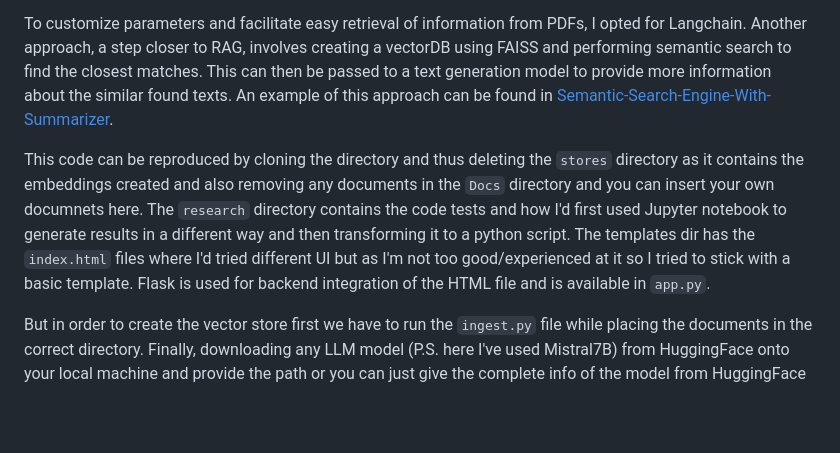
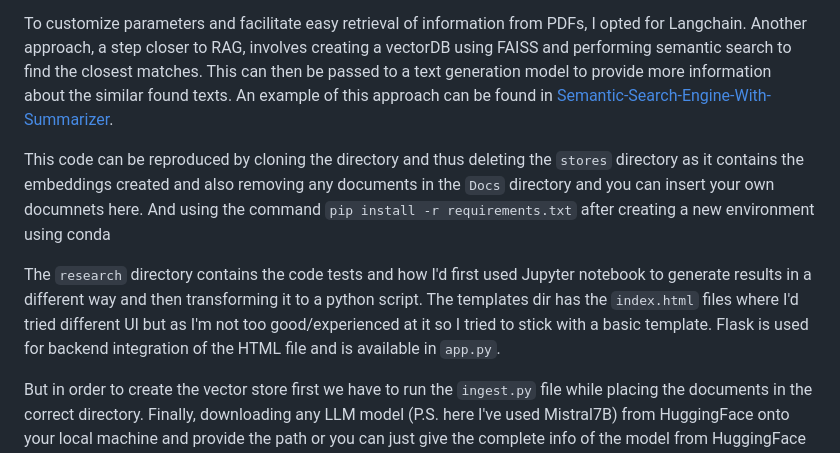
Before and after one commit to akashrai2003/LLM-RAG-Using-Flask, a Markdown page: RAG/README.md, the part around the change. Drawn GitHub-style; blank space fills up the shorter version.

```diff
--- a/RAG/README.md
+++ b/RAG/README.md
@@ -31,7 +31,10 @@ The repository shows an example of performing Retrieval Augmented Generation (RA
 
 To customize parameters and facilitate easy retrieval of information from PDFs, I opted for Langchain. Another approach, a step closer to RAG, involves creating a vectorDB using FAISS and performing semantic search to find the closest matches. This can then be passed to a text generation model to provide more information about the similar found texts. An example of this approach can be found in [Semantic-Search-Engine-With-Summarizer](https://github.com/college-akashrai/SemanticSearchForPatents).
 
-This code can be reproduced by cloning the directory and thus deleting the `stores` directory as it contains the embeddings created and also removing any documents in the `Docs` directory and you can insert your own documnets here. The `research` directory contains the code tests and how I'd first used Jupyter notebook to generate results in a different way and then transforming it to a python script. The templates dir has the `index.html` files where I'd tried different UI but as I'm not too good/experienced at it so I tried to stick with a basic template. Flask is used for backend integration of the HTML file and is available in `app.py`.
+This code can be reproduced by cloning the directory and thus deleting the `stores` directory as it contains the embeddings created and also removing any documents in the `Docs` directory and you can insert your own documnets here. And using the command
+`pip install -r requirements.txt` after creating a new environment using conda
+
+The `research` directory contains the code tests and how I'd first used Jupyter notebook to generate results in a different way and then transforming it to a python script. The templates dir has the `index.html` files where I'd tried different UI but as I'm not too good/experienced at it so I tried to stick with a basic template. Flask is used for backend integration of the HTML file and is available in `app.py`.
 
 
 But in order to create the vector store first we have to run the `ingest.py` file while placing the documents in the correct directory.
```
